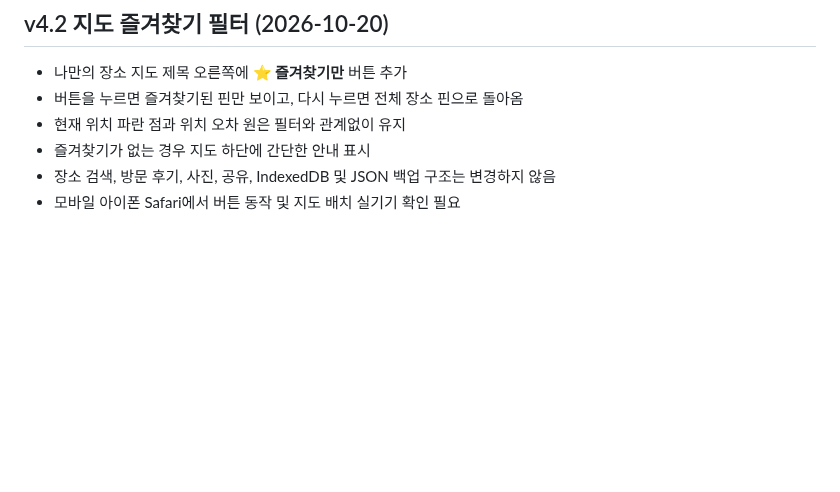
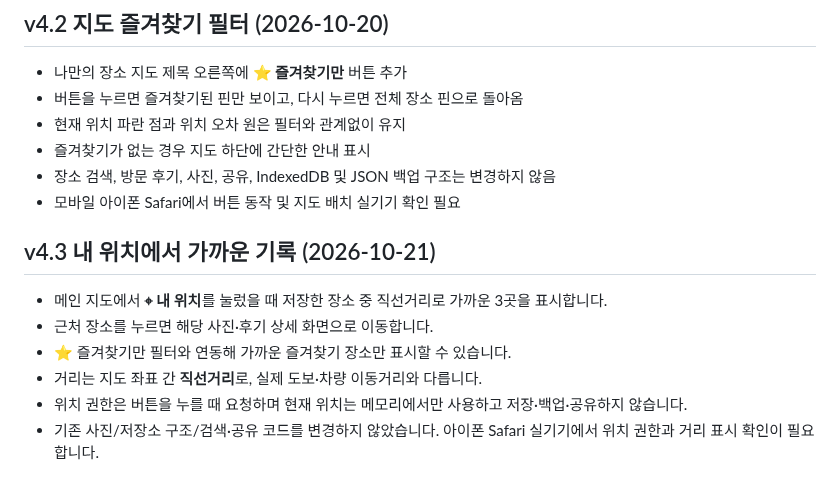
Before and after one commit to jhparkk2/my-place-map, a Markdown page: README.md, the part around the change. Rendered like a GitHub page; blank space fills up the shorter version.

Commit message:
docs: describe nearby places feature v4.3

```diff
--- a/README.md
+++ b/README.md
@@ -118,3 +118,11 @@
 - 즐겨찾기가 없는 경우 지도 하단에 간단한 안내 표시
 - 장소 검색, 방문 후기, 사진, 공유, IndexedDB 및 JSON 백업 구조는 변경하지 않음
 - 모바일 아이폰 Safari에서 버튼 동작 및 지도 배치 실기기 확인 필요
+
+## v4.3 내 위치에서 가까운 기록 (2026-10-21)
+- 메인 지도에서 **⌖ 내 위치**를 눌렀을 때 저장한 장소 중 직선거리로 가까운 3곳을 표시합니다.
+- 근처 장소를 누르면 해당 사진·후기 상세 화면으로 이동합니다.
+- ⭐ 즐겨찾기만 필터와 연동해 가까운 즐겨찾기 장소만 표시할 수 있습니다.
+- 거리는 지도 좌표 간 **직선거리**로, 실제 도보·차량 이동거리와 다릅니다.
+- 위치 권한은 버튼을 누를 때 요청하며 현재 위치는 메모리에서만 사용하고 저장·백업·공유하지 않습니다.
+- 기존 사진/저장소 구조/검색·공유 코드를 변경하지 않았습니다. 아이폰 Safari 실기기에서 위치 권한과 거리 표시 확인이 필요합니다.
```
